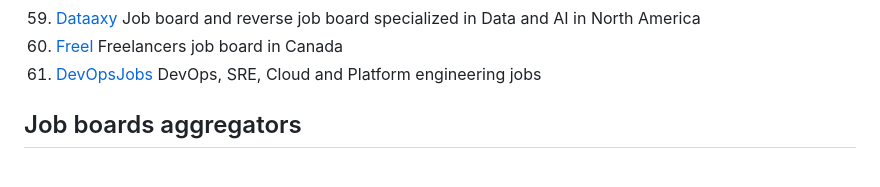
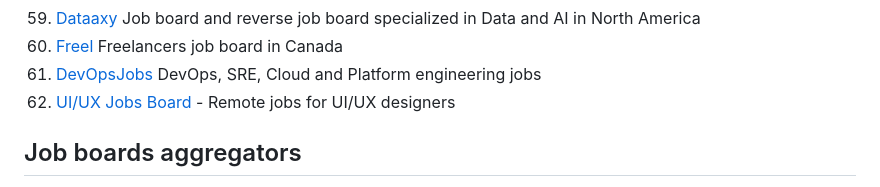
Before and after one commit to lukasz-madon/awesome-remote-job, a Markdown page: README.md, the part around the change. GitHub-like rendering.

Commit message:
Added uiuxjobsboard.com

```diff
--- a/README.md
+++ b/README.md
@@ -191,6 +191,7 @@ A curated list of awesome [remote working](https://en.wikipedia.org/wiki/Telecom
   1.  [Dataaxy](https://dataaxy.com) Job board and reverse job board specialized in Data and AI in North America
   1.  [Freel](https://freel.ca) Freelancers job board in Canada
   1.  [DevOpsJobs](https://devopsprojectshq.com) DevOps, SRE, Cloud and Platform engineering jobs
+  1. [UI/UX Jobs Board](https://uiuxjobsboard.com/design-jobs/remote) - Remote jobs for UI/UX designers
 ## Job boards aggregators
   1. [Career Vault](https://careervault.io/) - Hundreds of remote jobs added each day from thousands of company career pages. Free and no signup required.
   1. [Findwork](https://findwork.dev/) Crawls multiple job boards and enriches job postings with Glassdoor (reviews) and Crunchbase (funding).
```
